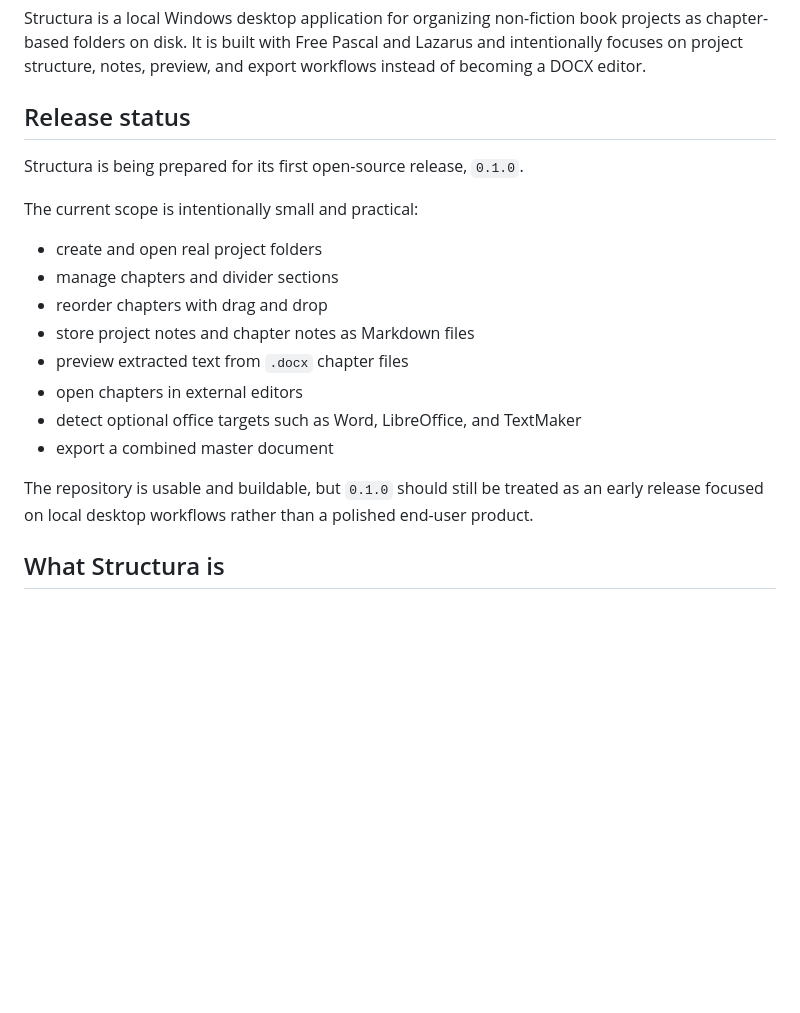
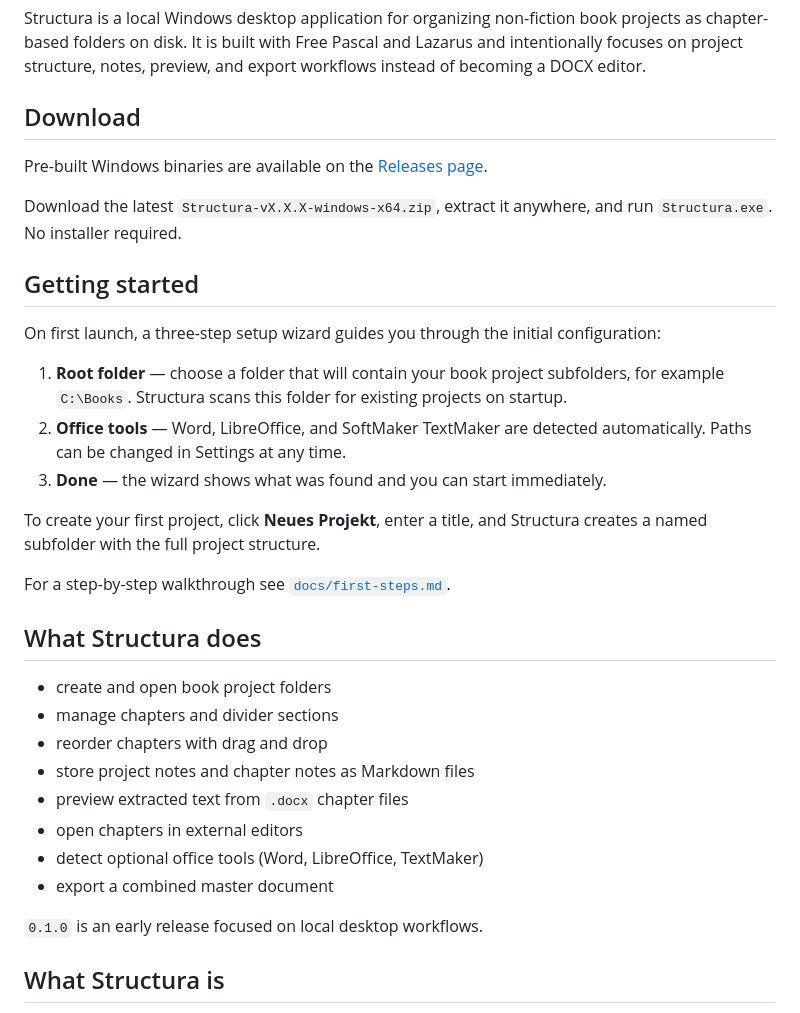
Before and after one commit to DKFuH/Structura, a Markdown page: README.md, the part around one of its changes. GitHub-like rendering; blank space fills up the shorter version.

Commit message:
docs: add Download section to README, add first-steps.md

```diff
--- a/README.md
+++ b/README.md
@@ -4,22 +5,36 @@
 
 Structura is a local Windows desktop application for organizing non-fiction book projects as chapter-based folders on disk. It is built with Free Pascal and Lazarus and intentionally focuses on project structure, notes, preview, and export workflows instead of becoming a DOCX editor.
 
-## Release status
+## Download
 
-Structura is being prepared for its first open-source release, `0.1.0`.
+Pre-built Windows binaries are available on the [Releases page](https://github.com/DKFuH/Structura/releases).
 
-The current scope is intentionally small and practical:
+Download the latest `Structura-vX.X.X-windows-x64.zip`, extract it anywhere, and run `Structura.exe`. No installer required.
 
-- create and open real project folders
+## Getting started
+
+On first launch, a three-step setup wizard guides you through the initial configuration:
+
+1. **Root folder** — choose a folder that will contain your book project subfolders, for example `C:\Books`. Structura scans this folder for existing projects on startup.
+2. **Office tools** — Word, LibreOffice, and SoftMaker TextMaker are detected automatically. Paths can be changed in Settings at any time.
+3. **Done** — the wizard shows what was found and you can start immediately.
+
+To create your first project, click **Neues Projekt**, enter a title, and Structura creates a named subfolder with the full project structure.
+
+For a step-by-step walkthrough see [`docs/first-steps.md`](docs/first-steps.md).
+
+## What Structura does
+
+- create and open book project folders
 - manage chapters and divider sections
 - reorder chapters with drag and drop
 - store project notes and chapter notes as Markdown files
 - preview extracted text from `.docx` chapter files
 - open chapters in external editors
-- detect optional office targets such as Word, LibreOffice, and TextMaker
+- detect optional office tools (Word, LibreOffice, TextMaker)
 - export a combined master document
 
-The repository is usable and buildable, but `0.1.0` should still be treated as an early release focused on local desktop workflows rather than a polished end-user product.
+`0.1.0` is an early release focused on local desktop workflows.
 
 ## What Structura is
 
```
Also changed, not shown: other parts of README.md (+1 -0 lines), docs/first-steps.md (added, +120 -0 lines).
